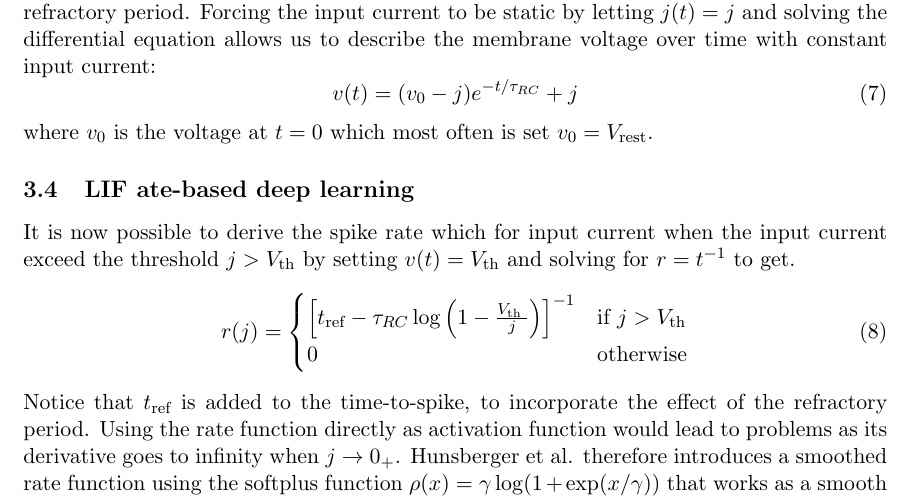
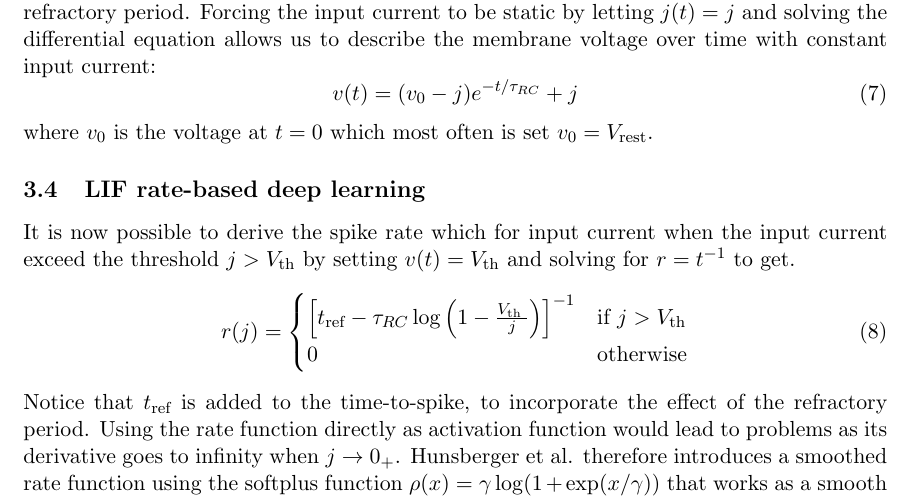
Before and after one commit to andersthuesen/bachelor-project, a LaTeX document (report/report.tex): part of page 10 of 13, cut so that both start at the same text. Compiled offline with pdfLaTeX.

```diff
--- a/report/report.tex
+++ b/report/report.tex
@@ -204,7 +204,7 @@
 %   \label{fig:lif-voltage}
 % \end{figure}
 
-\subsection{LIF ate-based deep learning}
+\subsection{LIF rate-based deep learning}
 
 It is now possible to derive the spike rate which for input current
 when the input current exceed the threshold $j>V_\text{th}$ by setting $v(t) = V_\text{th}$ and solving for $r = t^{-1}$ to get.
```
Also changed, not shown: report/hidden-spikes.png (added), report/report.pdf, 8 other files.
